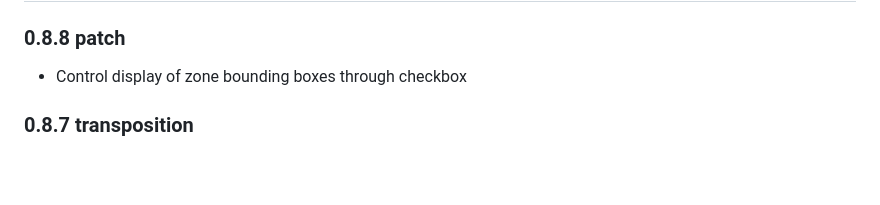
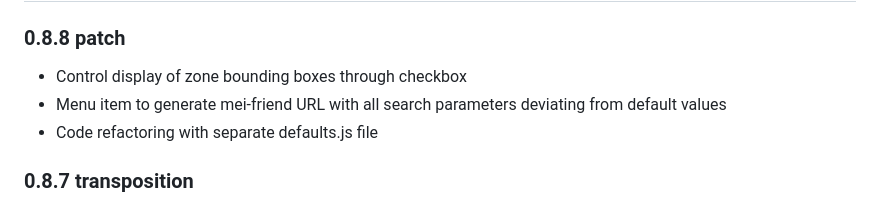
Before and after one commit to mei-friend/mei-friend, a Markdown page: CHANGELOG.md, the part around the change. GitHub-like rendering; blank space fills up the shorter version.

Commit message:
Update changelog

```diff
--- a/CHANGELOG.md
+++ b/CHANGELOG.md
@@ -1,6 +1,8 @@
 # mei-friend-online CHANGELOG.md
 ### 0.8.8 patch
 * Control display of zone bounding boxes through checkbox
+* Menu item to generate mei-friend URL with all search parameters deviating from default values
+* Code refactoring with separate defaults.js file
 ### 0.8.7 transposition
 * Add transposition settings panel to the mei-friend settings to specify transposition by key, by interval, and pitch direction.
 * Enable ?file= param to open files from private repos (when logged in)
```
